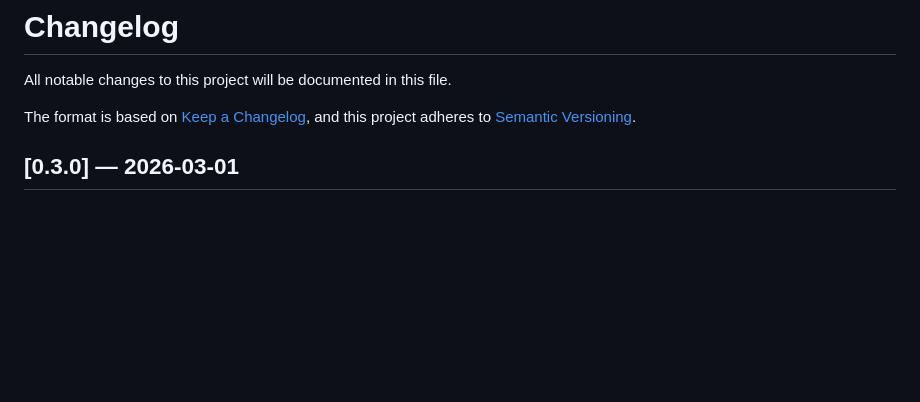
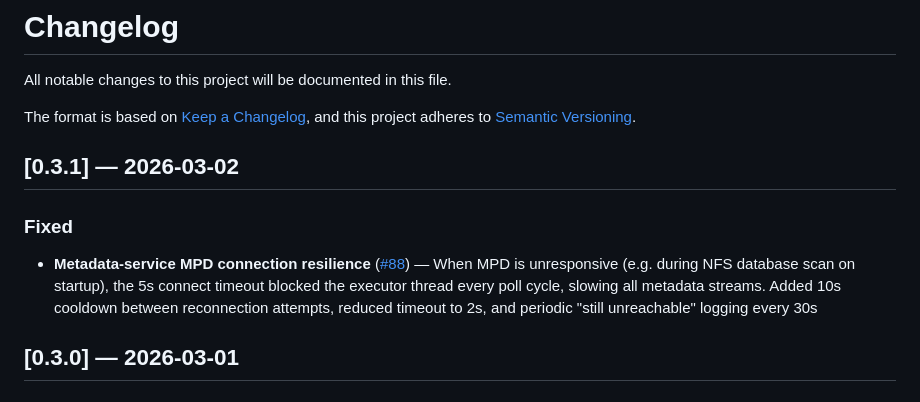
Before and after one commit to lollonet/snapMULTI, a Markdown page: CHANGELOG.md, the part around the change. GitHub-like rendering; blank space fills up the shorter version.

Commit message:
docs: release v0.3.1 changelog
Co-Authored-By: Claude Opus 4.6 <noreply@anthropic.com>

```diff
--- a/CHANGELOG.md
+++ b/CHANGELOG.md
@@ -4,6 +4,11 @@ All notable changes to this project will be documented in this file.
 
 The format is based on [Keep a Changelog](https://keepachangelog.com/en/1.0.0/),
 and this project adheres to [Semantic Versioning](https://semver.org/spec/v2.0.0.html).
+
+## [0.3.1] — 2026-03-02
+
+### Fixed
+- **Metadata-service MPD connection resilience** ([#88](https://github.com/lollonet/snapMULTI/pull/88)) — When MPD is unresponsive (e.g. during NFS database scan on startup), the 5s connect timeout blocked the executor thread every poll cycle, slowing all metadata streams. Added 10s cooldown between reconnection attempts, reduced timeout to 2s, and periodic "still unreachable" logging every 30s
 
 ## [0.3.0] — 2026-03-01
 
```
